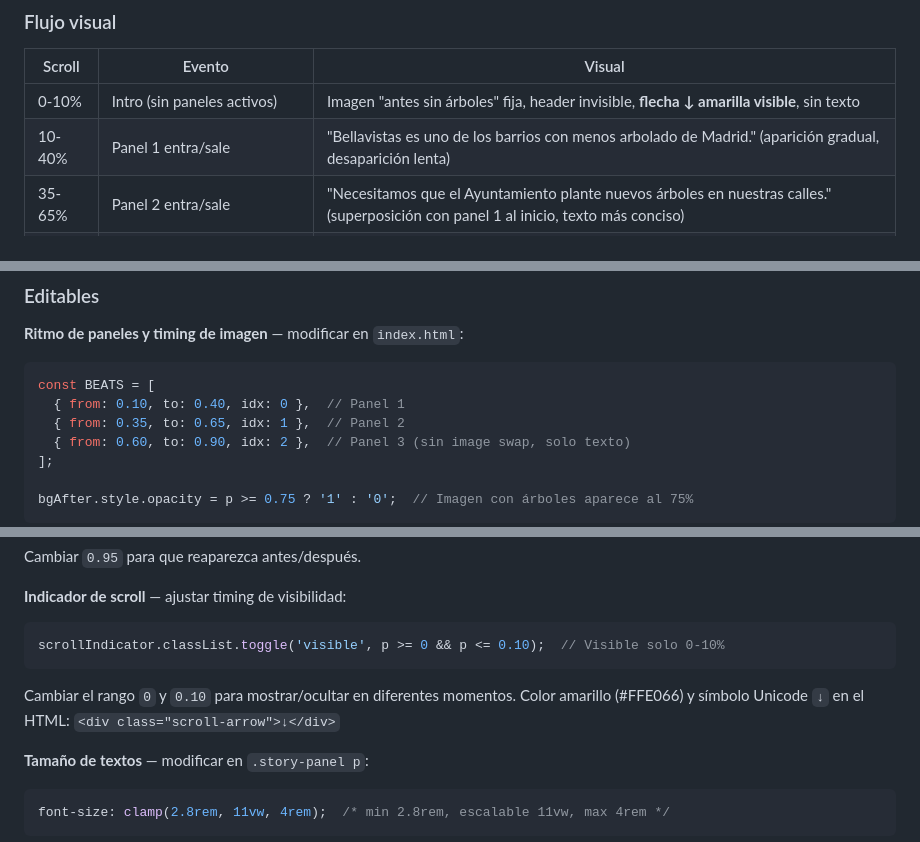
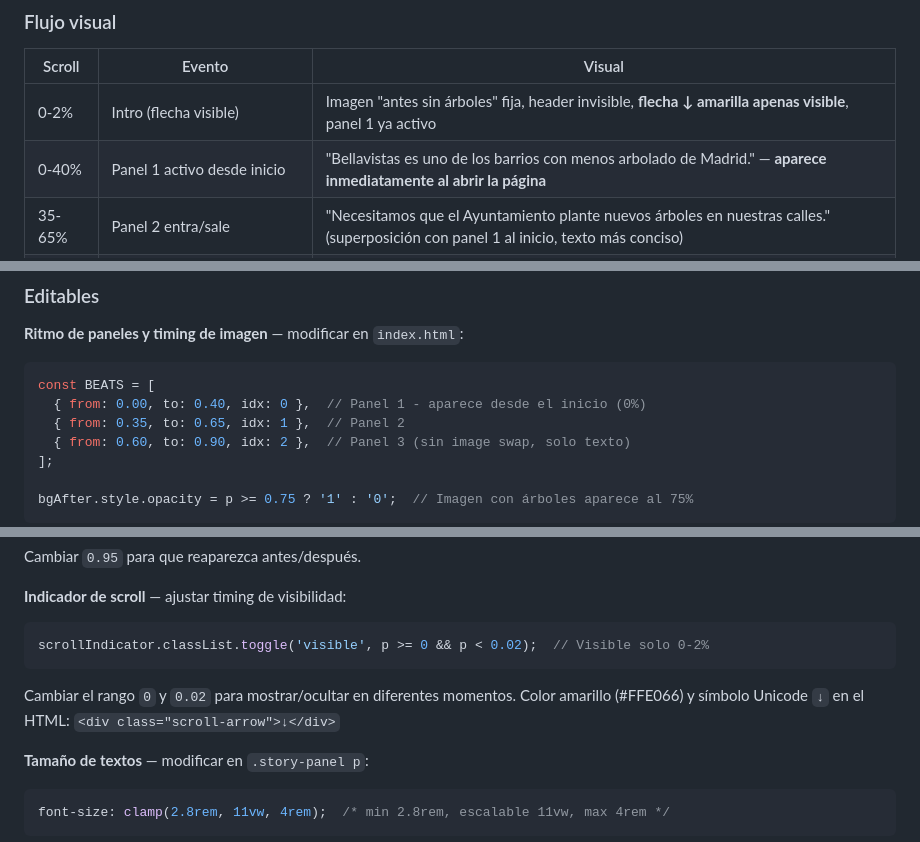
Before and after one commit to miguelvarez-cmyk/arboles_bellasvistas, a Markdown page: CLAUDE.md, 3 parts joined by grey strips. Drawn GitHub-style.

Commit message:
Actualizar documentación: panel 1 aparece desde el inicio

````diff
--- a/CLAUDE.md
+++ b/CLAUDE.md
@@ -150,8 +150,8 @@ Después del story, una sección puente (`s-bridge`) reintroduce el título "1.0
 
 | Scroll | Evento | Visual |
 |---|---|---|
-| 0-10% | Intro (sin paneles activos) | Imagen "antes sin árboles" fija, header invisible, **flecha ↓ amarilla visible**, sin texto |
-| 10-40% | Panel 1 entra/sale | "Bellavistas es uno de los barrios con menos arbolado de Madrid." (aparición gradual, desaparición lenta) |
+| 0-2% | Intro (flecha visible) | Imagen "antes sin árboles" fija, header invisible, **flecha ↓ amarilla apenas visible**, panel 1 ya activo |
+| 0-40% | Panel 1 activo desde inicio | "Bellavistas es uno de los barrios con menos arbolado de Madrid." — **aparece inmediatamente al abrir la página** |
 | 35-65% | Panel 2 entra/sale | "Necesitamos que el Ayuntamiento plante nuevos árboles en nuestras calles." (superposición con panel 1 al inicio, texto más conciso) |
 | 60-90% | Panel 3 entra/sale (sin cambio de imagen) | "Ayúdanos a hacerlo realidad." — imagen aún es "antes sin árboles" |
 | 75%+ | Image swap ocurre aquí | Imagen cambia a "después con árboles" (crossfade 0.8s) mientras panel 3 aún está visible |
@@ -197,7 +197,7 @@ Después del story, una sección puente (`s-bridge`) reintroduce el título "1.0
 **Ritmo de paneles y timing de imagen** — modificar en `index.html`:
 ```js
 const BEATS = [
-  { from: 0.10, to: 0.40, idx: 0 },  // Panel 1
+  { from: 0.00, to: 0.40, idx: 0 },  // Panel 1 - aparece desde el inicio (0%)
   { from: 0.35, to: 0.65, idx: 1 },  // Panel 2
   { from: 0.60, to: 0.90, idx: 2 },  // Panel 3 (sin image swap, solo texto)
 ];
@@ -224,9 +224,9 @@ Cambiar `0.95` para que reaparezca antes/después.
 
 **Indicador de scroll** — ajustar timing de visibilidad:
 ```js
-scrollIndicator.classList.toggle('visible', p >= 0 && p <= 0.10);  // Visible solo 0-10%
+scrollIndicator.classList.toggle('visible', p >= 0 && p < 0.02);  // Visible solo 0-2%
 ```
-Cambiar el rango `0` y `0.10` para mostrar/ocultar en diferentes momentos. Color amarillo (#FFE066) y símbolo Unicode `↓` en el HTML: `<div class="scroll-arrow">↓</div>`
+Cambiar el rango `0` y `0.02` para mostrar/ocultar en diferentes momentos. Color amarillo (#FFE066) y símbolo Unicode `↓` en el HTML: `<div class="scroll-arrow">↓</div>`
 
 **Tamaño de textos** — modificar en `.story-panel p`:
 ```css
````
